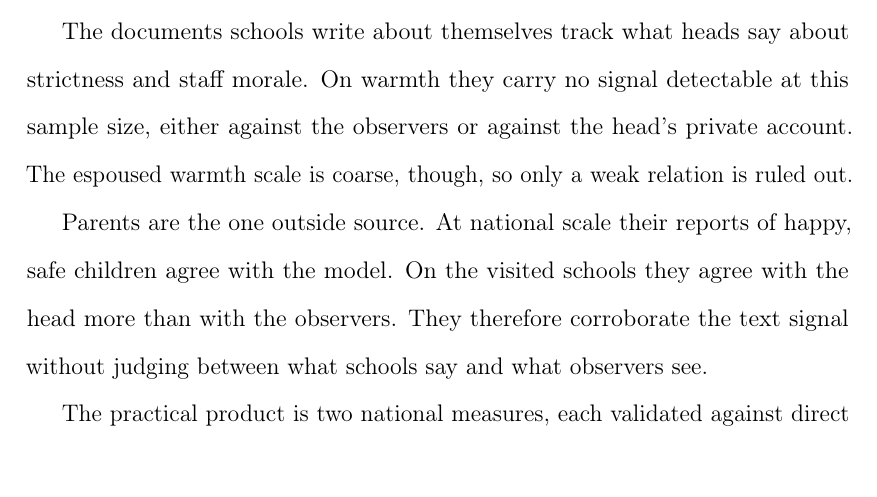
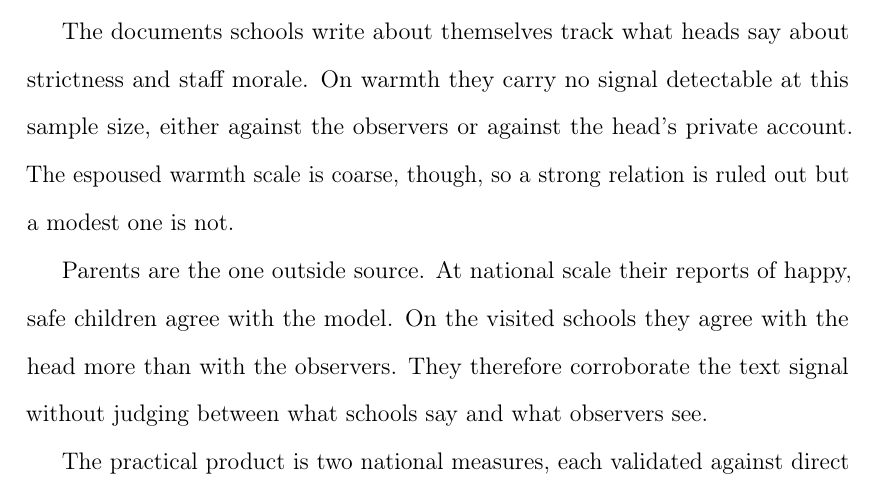
Before and after one commit to damianpphelan-cmd/phd-thesis-overleaf, a LaTeX thesis (main.tex, which reads chapters/02_paper1.tex): part of page 61 of 167, cut so that both start at the same text. Compiled offline with pdfLaTeX.

Commit message:
Espoused-caveat alignment

```diff
--- a/chapters/02_paper1.tex
+++ b/chapters/02_paper1.tex
@@ -825,7 +825,7 @@ Warmth is the harder of the two to catch. In person it takes more lessons and mo
 
 Strictness is the opposite. In person it is easy to observe reliably. In text it lives in specific claims, such as whether disruption is rare and whether rules are enforced consistently. Counting words fails here, because word patterns cannot tell such claims from their opposites, and the models' weak readings did not stand up to the checks. The marking scheme recovers strictness because a claim is something that can be asked for.
 
-The documents schools write about themselves track what heads say about strictness and staff morale. On warmth they carry no signal detectable at this sample size, either against the observers or against the head's private account. The espoused warmth scale is coarse, though, so only a weak relation is ruled out.
+The documents schools write about themselves track what heads say about strictness and staff morale. On warmth they carry no signal detectable at this sample size, either against the observers or against the head's private account. The espoused warmth scale is coarse, though, so a strong relation is ruled out but a modest one is not.
 
 Parents are the one outside source. At national scale their reports of happy, safe children agree with the model. On the visited schools they agree with the head more than with the observers. They therefore corroborate the text signal without judging between what schools say and what observers see.
 
```
